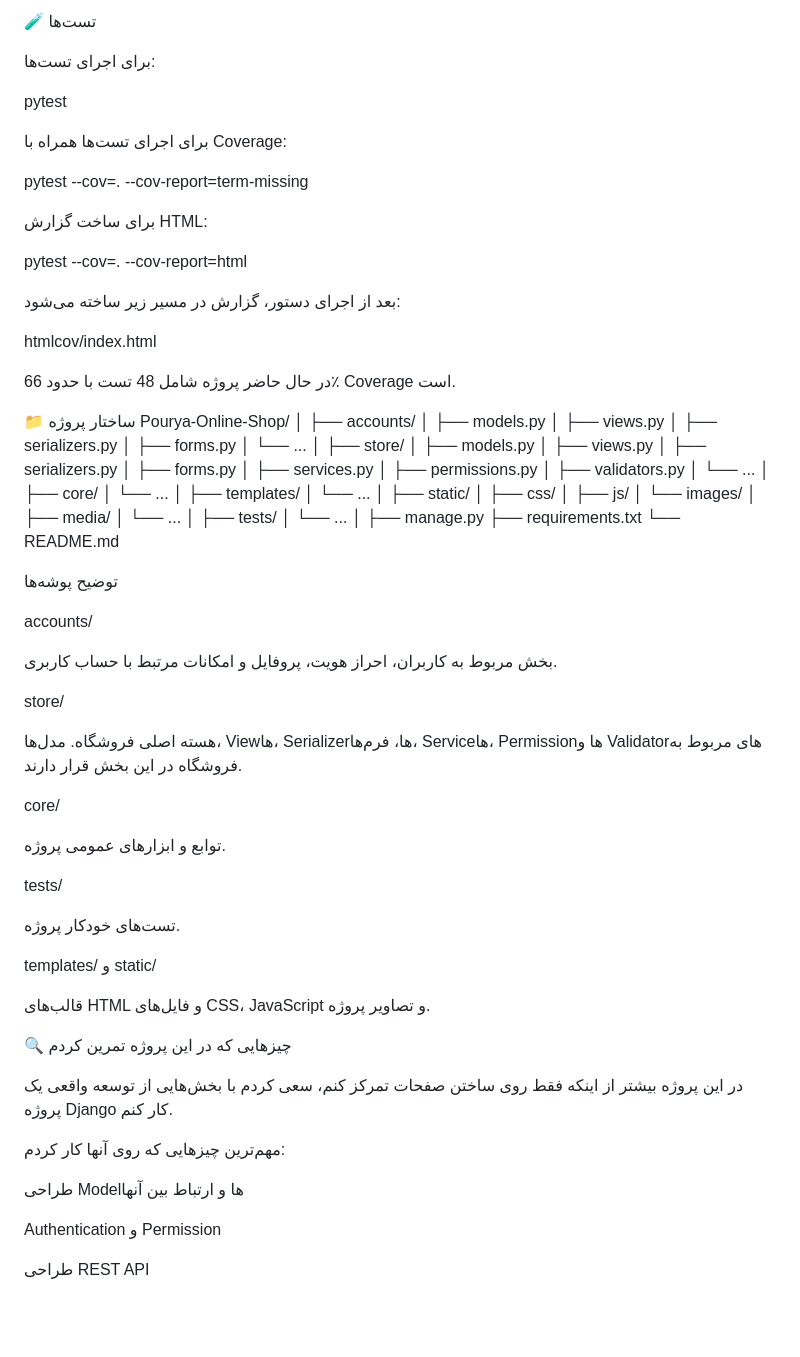
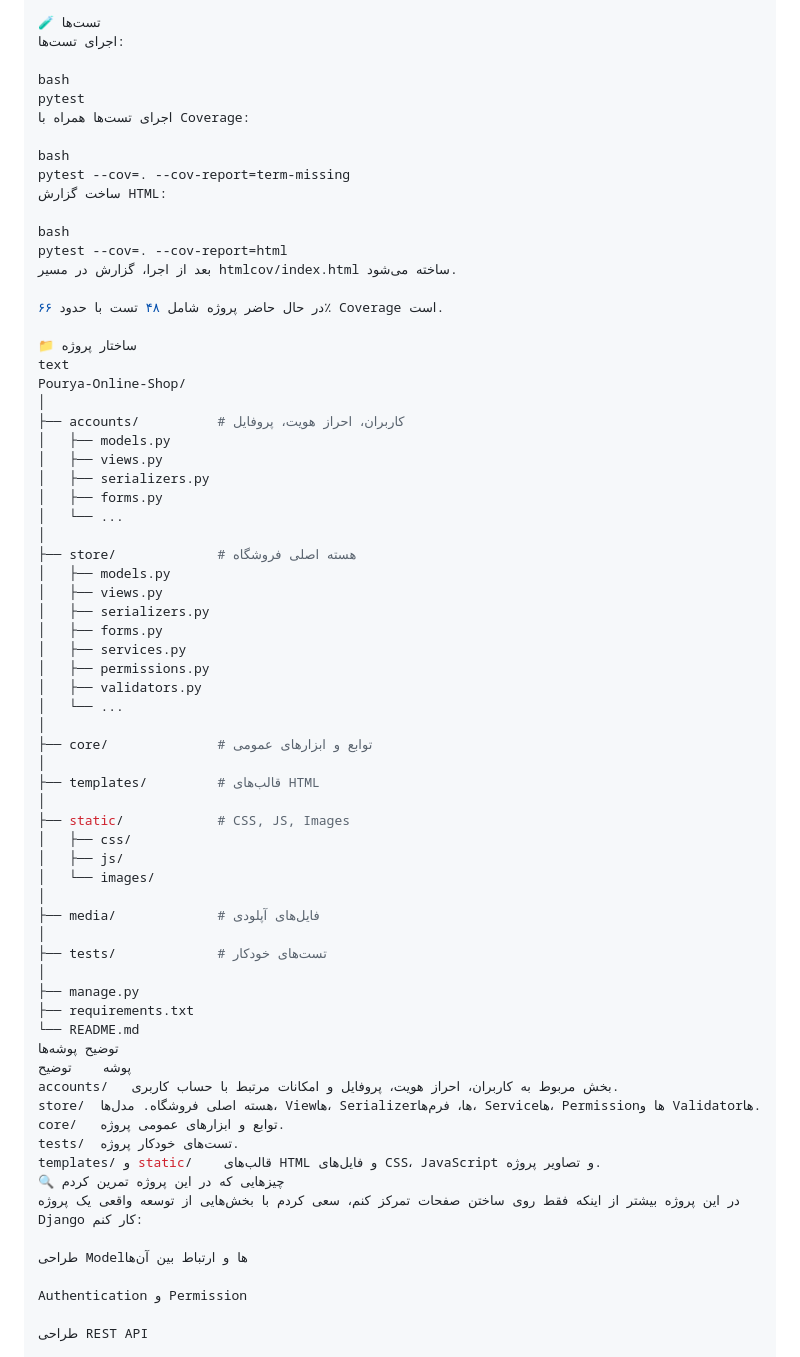
Before and after one commit to Pourya84/Pourya-Online-Shop, a Markdown page: README.md, the part around one of its changes. Drawn GitHub-style; blank space fills up the shorter version.

Commit message:
Update README 2

```diff
--- a/README.md
+++ b/README.md
@@ -205,40 +158,34 @@ GET /api/categories/
 برای مشاهده لیست کامل endpointها، پارامترهای درخواست و نحوه احراز هویت، بهتر است از Swagger استفاده شود.
 
 🧪 تست‌ها
+اجرای تست‌ها:
 
-برای اجرای تست‌ها:
+bash
+pytest
+اجرای تست‌ها همراه با Coverage:
 
-pytest
+bash
+pytest --cov=. --cov-report=term-missing
+ساخت گزارش HTML:
 
+bash
+pytest --cov=. --cov-report=html
+بعد از اجرا، گزارش در مسیر htmlcov/index.html ساخته می‌شود.
 
-برای اجرای تست‌ها همراه با Coverage:
-
-pytest --cov=. --cov-report=term-missing
-
-
-برای ساخت گزارش HTML:
-
-pytest --cov=. --cov-report=html
-
-
-بعد از اجرای دستور، گزارش در مسیر زیر ساخته می‌شود:
-
-htmlcov/index.html
-
-
-در حال حاضر پروژه شامل 48 تست با حدود 66٪ Coverage است.
+در حال حاضر پروژه شامل ۴۸ تست با حدود ۶۶٪ Coverage است.
 
 📁 ساختار پروژه
+text
 Pourya-Online-Shop/
 │
-├── accounts/
+├── accounts/          # کاربران، احراز هویت، پروفایل
 │   ├── models.py
 │   ├── views.py
 │   ├── serializers.py
 │   ├── forms.py
 │   └── ...
 │
-├── store/
+├── store/             # هسته اصلی فروشگاه
 │   ├── models.py
 │   ├── views.py
 │   ├── serializers.py
@@ -248,56 +195,33 @@ Pourya-Online-Shop/
 │   ├── validators.py
 │   └── ...
 │
-├── core/
-│   └── ...
+├── core/              # توابع و ابزارهای عمومی
 │
-├── templates/
-│   └── ...
+├── templates/         # قالب‌های HTML
 │
-├── static/
+├── static/            # CSS, JS, Images
 │   ├── css/
 │   ├── js/
 │   └── images/
 │
-├── media/
-│   └── ...
+├── media/             # فایل‌های آپلودی
 │
-├── tests/
-│   └── ...
+├── tests/             # تست‌های خودکار
 │
 ├── manage.py
 ├── requirements.txt
 └── README.md
+توضیح پوشه‌ها
+پوشه	توضیح
+accounts/	بخش مربوط به کاربران، احراز هویت، پروفایل و امکانات مرتبط با حساب کاربری.
+store/	هسته اصلی فروشگاه. مدل‌ها، Viewها، Serializerها، فرم‌ها، Serviceها، Permissionها و Validatorها.
+core/	توابع و ابزارهای عمومی پروژه.
+tests/	تست‌های خودکار پروژه.
+templates/ و static/	قالب‌های HTML و فایل‌های CSS، JavaScript و تصاویر پروژه.
+🔍 چیزهایی که در این پروژه تمرین کردم
+در این پروژه بیشتر از اینکه فقط روی ساختن صفحات تمرکز کنم، سعی کردم با بخش‌هایی از توسعه واقعی یک پروژه Django کار کنم:
 
-توضیح پوشه‌ها
-
-accounts/
-
-بخش مربوط به کاربران، احراز هویت، پروفایل و امکانات مرتبط با حساب کاربری.
-
-store/
-
-هسته اصلی فروشگاه. مدل‌ها، Viewها، Serializerها، فرم‌ها، Serviceها، Permissionها و Validatorهای مربوط به فروشگاه در این بخش قرار دارند.
-
-core/
-
-توابع و ابزارهای عمومی پروژه.
-
-tests/
-
-تست‌های خودکار پروژه.
-
-templates/ و static/
-
-قالب‌های HTML و فایل‌های CSS، JavaScript و تصاویر پروژه.
-
-🔍 چیزهایی که در این پروژه تمرین کردم
-
-در این پروژه بیشتر از اینکه فقط روی ساختن صفحات تمرکز کنم، سعی کردم با بخش‌هایی از توسعه واقعی یک پروژه Django کار کنم.
-
-مهم‌ترین چیزهایی که روی آنها کار کردم:
-
-طراحی Modelها و ارتباط بین آنها
+طراحی Modelها و ارتباط بین آن‌ها
 
 Authentication و Permission
 
```
Also changed, not shown: other parts of README.md (+108 -178 lines).
